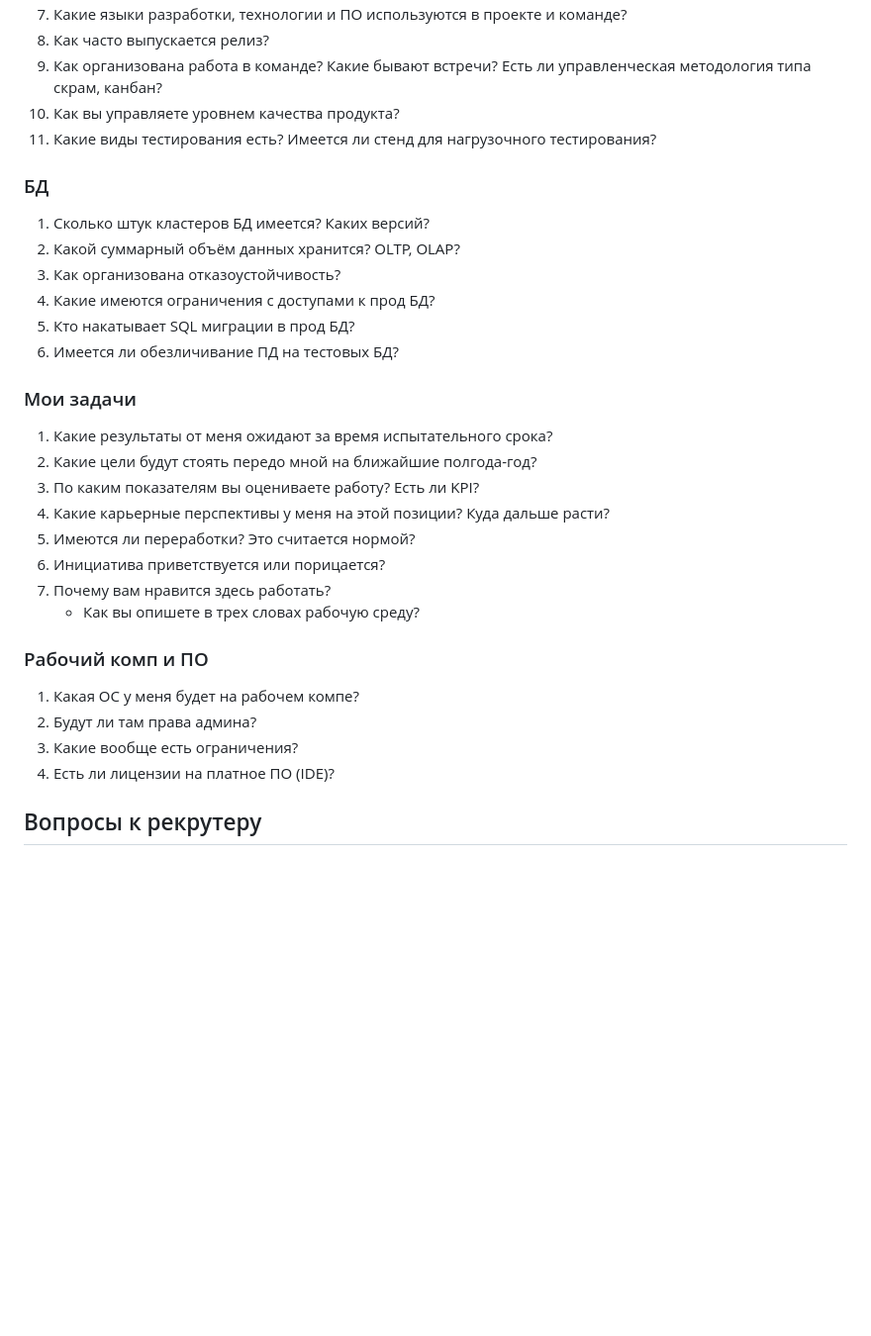
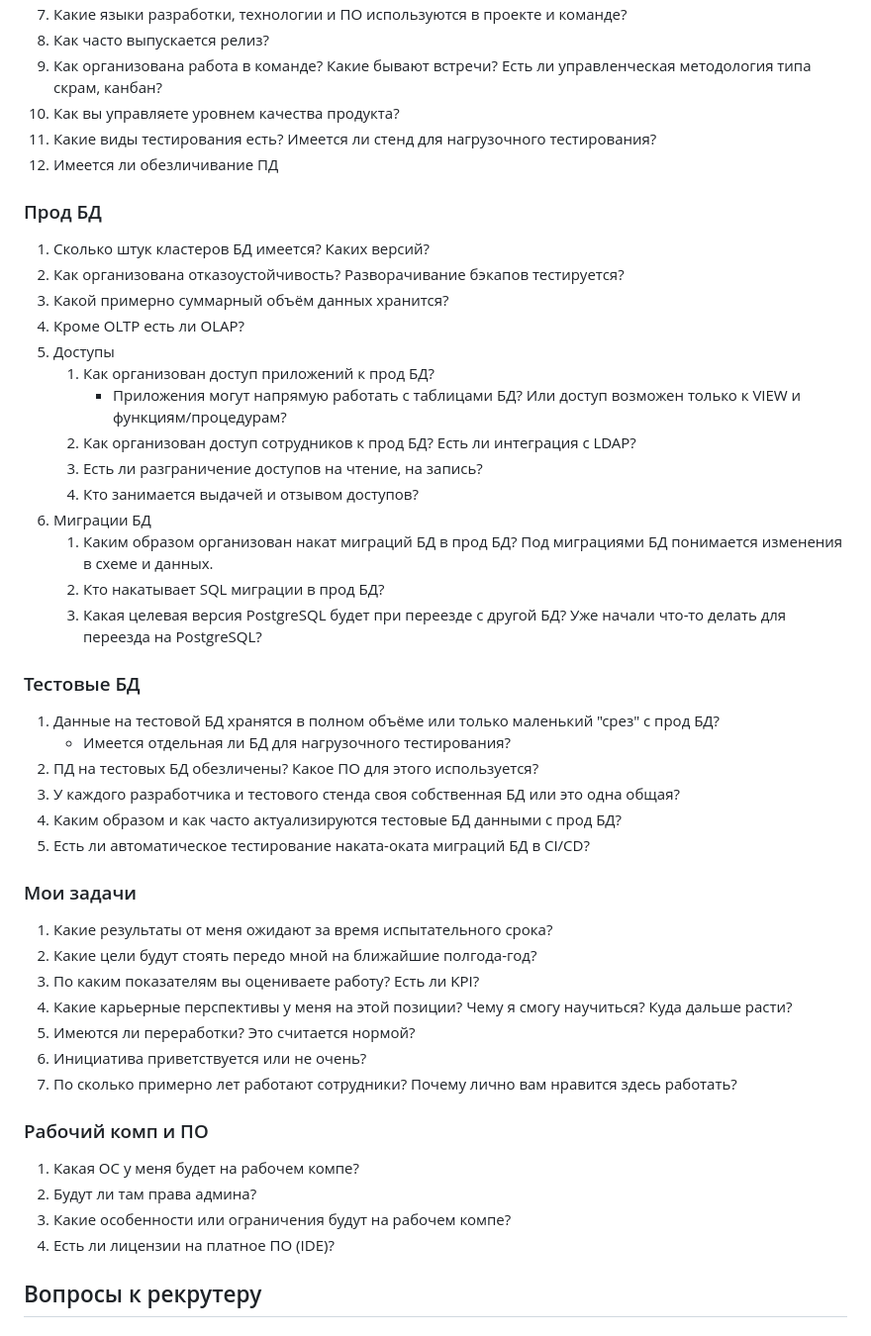
Before and after one commit to rin-nas/cv, a Markdown page: private/questions_to_employer.md, the part around the change. Shown at 99% size. Drawn GitHub-style; blank space fills up the shorter version.

Commit message:
дополнил вопросы по БД

```diff
--- a/private/questions_to_employer.md
+++ b/private/questions_to_employer.md
@@ -23,29 +23,47 @@
 1. Как организована работа в команде? Какие бывают встречи? Есть ли управленческая методология типа скрам, канбан?
 1. Как вы управляете уровнем качества продукта?
 1. Какие виды тестирования есть? Имеется ли стенд для нагрузочного тестирования?
+1. Имеется ли обезличивание ПД
 
-### БД
+### Прод БД
 1. Сколько штук кластеров БД имеется? Каких версий?
-1. Какой суммарный объём данных хранится? OLTP, OLAP?
-1. Как организована отказоустойчивость?
-1. Какие имеются ограничения с доступами к прод БД?
-1. Кто накатывает SQL миграции в прод БД?
-1. Имеется ли обезличивание ПД на тестовых БД?
+1. Как организована отказоустойчивость? Разворачивание бэкапов тестируется?
+1. Какой примерно суммарный объём данных хранится?
+1. Кроме OLTP есть ли OLAP?
+1. Доступы
+   1. Как организован доступ приложений к прод БД?
+      * Приложения могут напрямую работать с таблицами БД? Или доступ возможен только к VIEW и функциям/процедурам?
+   1. Как организован доступ сотрудников к прод БД? Есть ли интеграция с LDAP?
+   1. Есть ли разграничение доступов на чтение, на запись?
+   1. Кто занимается выдачей и отзывом доступов?
+1. Миграции БД
+   1. Каким образом организован накат миграций БД в прод БД?
+      Под миграциями БД понимается изменения в схеме и данных.
+   1. Кто накатывает SQL миграции в прод БД?
+   1. Какая целевая версия PostgreSQL будет при переезде с другой БД?
+      Уже начали что-то делать для переезда на PostgreSQL?
+
+### Тестовые БД
+1. Данные на тестовой БД хранятся в полном объёме или только маленький "срез" с прод БД?
+   * Имеется отдельная ли БД для нагрузочного тестирования?
+1. ПД на тестовых БД обезличены? Какое ПО для этого используется?
+1. У каждого разработчика и тестового стенда своя собственная БД или это одна общая?
+1. Каким образом и как часто актуализируются тестовые БД данными с прод БД?
+1. Есть ли автоматическое тестирование наката-оката миграций БД в CI/CD?
 
 ### Мои задачи
 1. Какие результаты от меня ожидают за время испытательного срока?
 1. Какие цели будут стоять передо мной на ближайшие полгода-год?
 1. По каким показателям вы оцениваете работу? Есть ли KPI?
-1. Какие карьерные перспективы у меня на этой позиции? Куда дальше расти?
+1. Какие карьерные перспективы у меня на этой позиции? Чему я смогу научиться? Куда дальше расти?
 1. Имеются ли переработки? Это считается нормой?
-1. Инициатива приветствуется или порицается?
-1. Почему вам нравится здесь работать?
-   * Как вы опишете в трех словах рабочую среду?
+1. Инициатива приветствуется или не очень?
+1. По сколько примерно лет работают сотрудники? Почему лично вам нравится здесь работать?
 
 ### Рабочий комп и ПО
 1. Какая ОС у меня будет на рабочем компе?
 1. Будут ли там права админа?
-1. Какие вообще есть ограничения?
+1. Какие особенности или ограничения будут на рабочем компе?
 1. Есть ли лицензии на платное ПО (IDE)?
 
 
```
